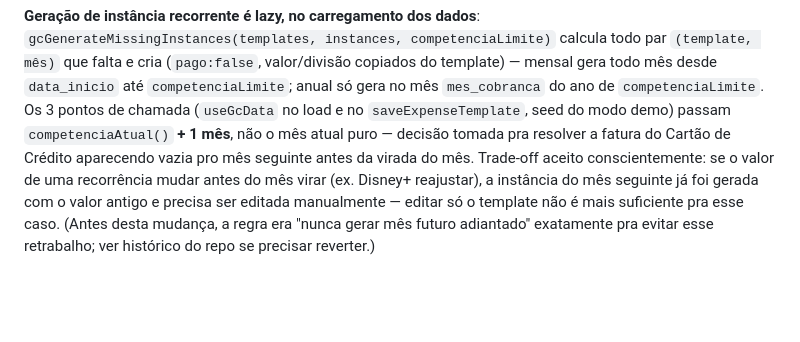
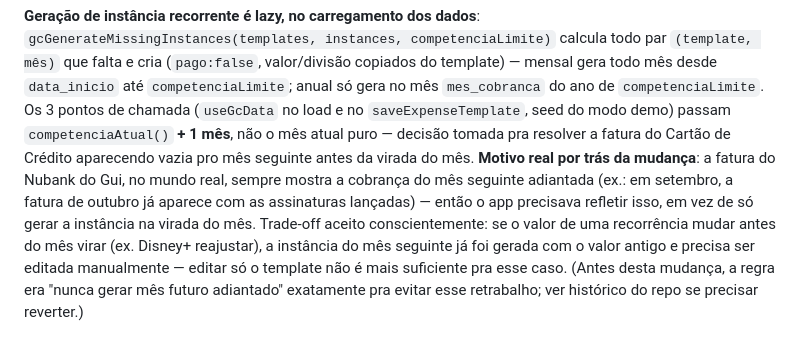
Before and after one commit to GuilhermeBorSan/guitcoin, a Markdown page: CLAUDE.md, the part around the change. GitHub-like rendering; blank space fills up the shorter version.

Commit message:
Documenta motivo real da antecipação de 1 mês nas instâncias
Registra no CLAUDE.md que a decisão de antecipar gcGenerateMissingInstances
em 1 mês veio de um comportamento real do cartão do Gui: a fatura do
Nubank sempre mostra a cobrança do mês seguinte adiantada.

Co-Authored-By: Claude Sonnet 5 <noreply@anthropic.com>
Claude-Session: https://claude.ai/code/session_01FmWs5neyssrJvHhrHRjDur

```diff
--- a/CLAUDE.md
+++ b/CLAUDE.md
@@ -159,7 +159,11 @@ copiados do template) — mensal gera todo mês desde `data_inicio` até
 `saveExpenseTemplate`, seed do modo demo) passam `competenciaAtual()` **+ 1
 mês**, não o mês atual puro — decisão tomada pra resolver a fatura do
 Cartão de Crédito aparecendo vazia pro mês seguinte antes da virada do mês.
-Trade-off aceito conscientemente: se o valor de uma recorrência mudar antes
+**Motivo real por trás da mudança**: a fatura do Nubank do Gui, no mundo
+real, sempre mostra a cobrança do mês seguinte adiantada (ex.: em
+setembro, a fatura de outubro já aparece com as assinaturas lançadas) —
+então o app precisava refletir isso, em vez de só gerar a instância na
+virada do mês. Trade-off aceito conscientemente: se o valor de uma recorrência mudar antes
 do mês virar (ex. Disney+ reajustar), a instância do mês seguinte já foi
 gerada com o valor antigo e precisa ser editada manualmente — editar só o
 template não é mais suficiente pra esse caso. (Antes desta mudança, a regra
```
